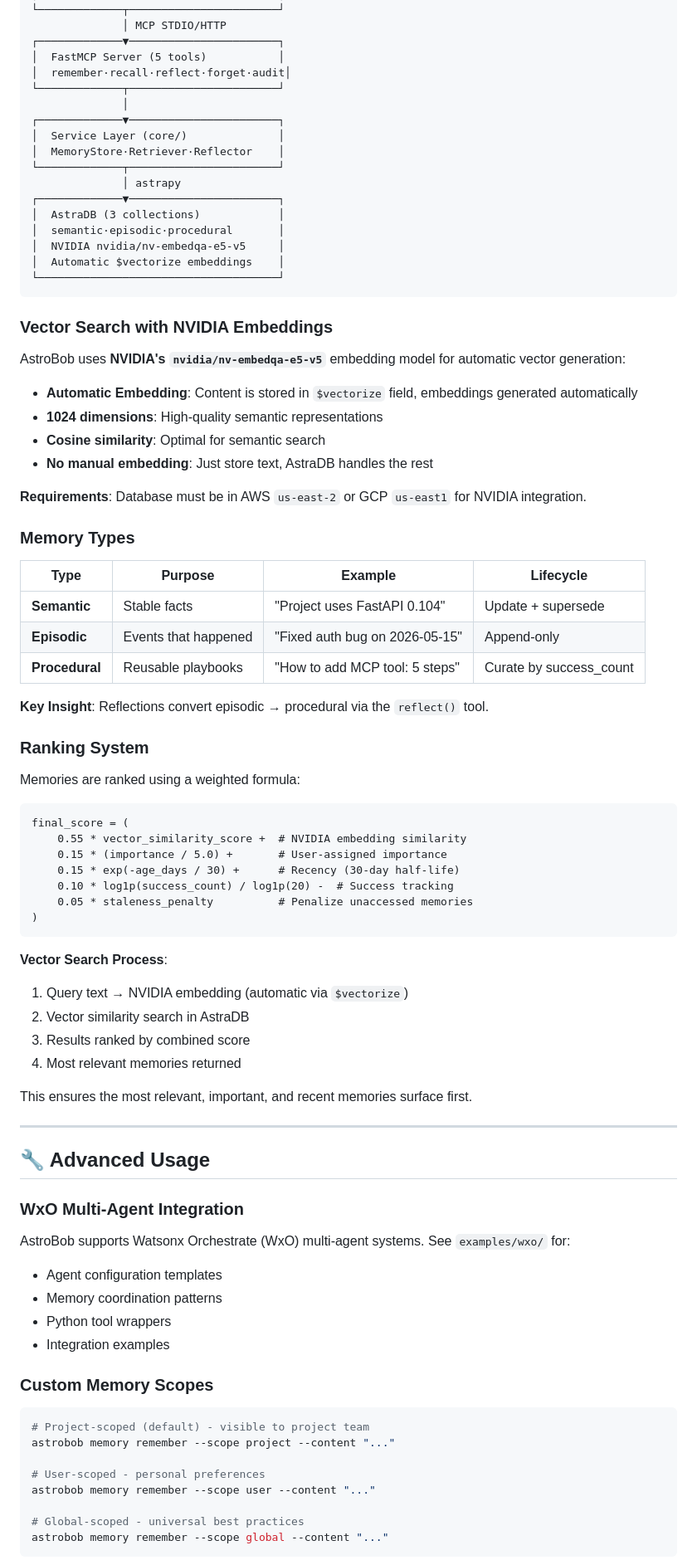
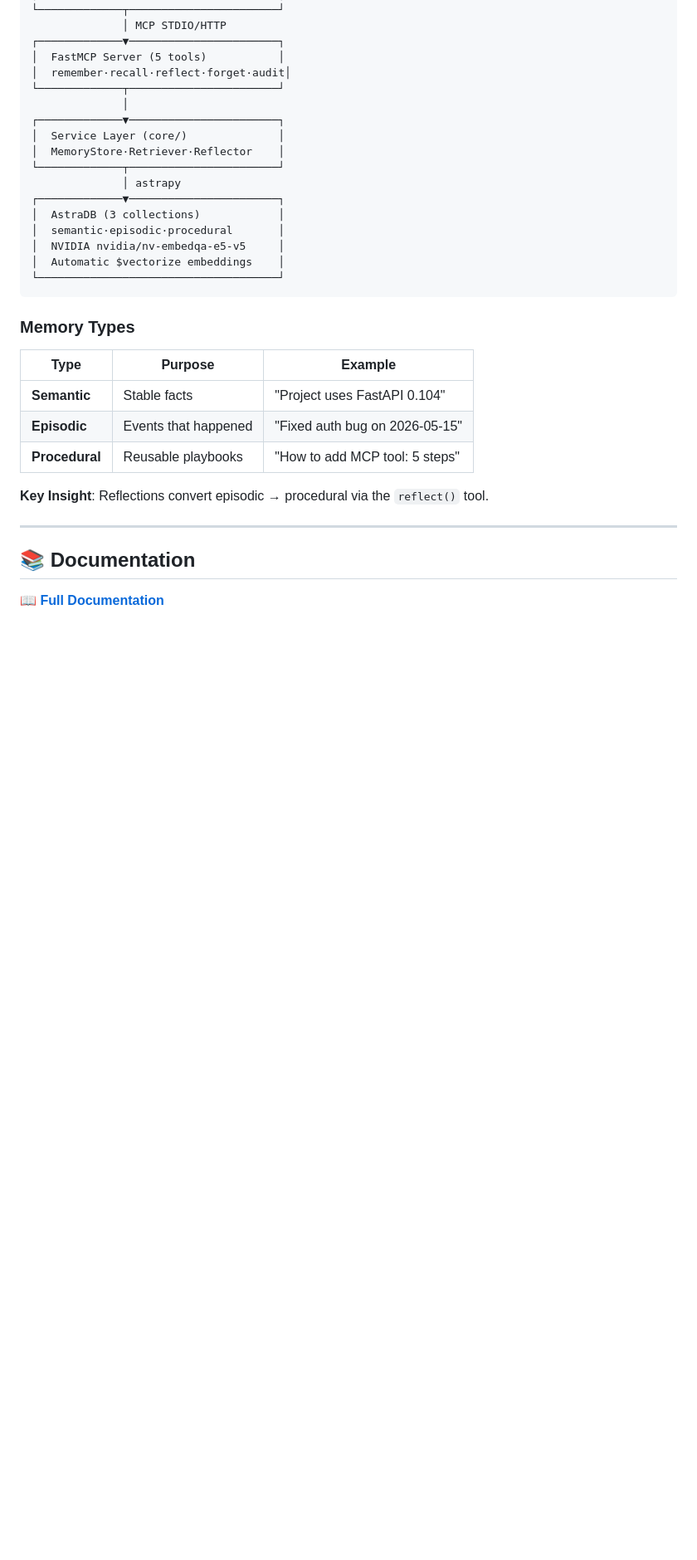
Before and after one commit to aboivz/astrobob, a Markdown page: README.md, the part around one of its changes. Shown at 83% size. Rendered like a GitHub page; blank space fills up the shorter version.

````diff
--- a/README.md
+++ b/README.md
@@ -271,72 +191,19 @@ This creates `.bob/skills/learned/<skill-name>/SKILL.md` files that Bob can use
 └─────────────────────────────────────┘
 ```
 
-### Vector Search with NVIDIA Embeddings
-
-AstroBob uses **NVIDIA's `nvidia/nv-embedqa-e5-v5`** embedding model for automatic vector generation:
-
-- **Automatic Embedding**: Content is stored in `$vectorize` field, embeddings generated automatically
-- **1024 dimensions**: High-quality semantic representations
-- **Cosine similarity**: Optimal for semantic search
-- **No manual embedding**: Just store text, AstraDB handles the rest
-
-**Requirements**: Database must be in AWS `us-east-2` or GCP `us-east1` for NVIDIA integration.
-
 ### Memory Types
 
-| Type | Purpose | Example | Lifecycle |
-|------|---------|---------|-----------|
-| **Semantic** | Stable facts | "Project uses FastAPI 0.104" | Update + supersede |
-| **Episodic** | Events that happened | "Fixed auth bug on 2026-05-15" | Append-only |
-| **Procedural** | Reusable playbooks | "How to add MCP tool: 5 steps" | Curate by success_count |
+| Type | Purpose | Example |
+|------|---------|---------|
+| **Semantic** | Stable facts | "Project uses FastAPI 0.104" |
+| **Episodic** | Events that happened | "Fixed auth bug on 2026-05-15" |
+| **Procedural** | Reusable playbooks | "How to add MCP tool: 5 steps" |
 
 **Key Insight**: Reflections convert episodic → procedural via the `reflect()` tool.
 
-### Ranking System
-
-Memories are ranked using a weighted formula:
-
-```
-final_score = (
-    0.55 * vector_similarity_score +  # NVIDIA embedding similarity
-    0.15 * (importance / 5.0) +       # User-assigned importance
-    0.15 * exp(-age_days / 30) +      # Recency (30-day half-life)
-    0.10 * log1p(success_count) / log1p(20) -  # Success tracking
-    0.05 * staleness_penalty          # Penalize unaccessed memories
-)
-```
-
-**Vector Search Process**:
-1. Query text → NVIDIA embedding (automatic via `$vectorize`)
-2. Vector similarity search in AstraDB
-3. Results ranked by combined score
-4. Most relevant memories returned
-
-This ensures the most relevant, important, and recent memories surface first.
-
 ---
 
-## 🔧 Advanced Usage
+## 📚 Documentation
 
-### WxO Multi-Agent Integration
+**[📖 Full Documentation](https://aboivz.github.io/astrobob/index.html)**
 
-AstroBob supports Watsonx Orchestrate (WxO) multi-agent systems. See `examples/wxo/` for:
-
-- Agent configuration templates
-- Memory coordination patterns
-- Python tool wrappers
-- Integration examples
-
-### Custom Memory Scopes
-
-```bash
-# Project-scoped (default) - visible to project team
-astrobob memory remember --scope project --content "..."
-
-# User-scoped - personal preferences
-astrobob memory remember --scope user --content "..."
-
-# Global-scoped - universal best practices
-astrobob memory remember --scope global --content "..."
-```
-
````
Also changed, not shown: other parts of README.md (+39 -184 lines).
